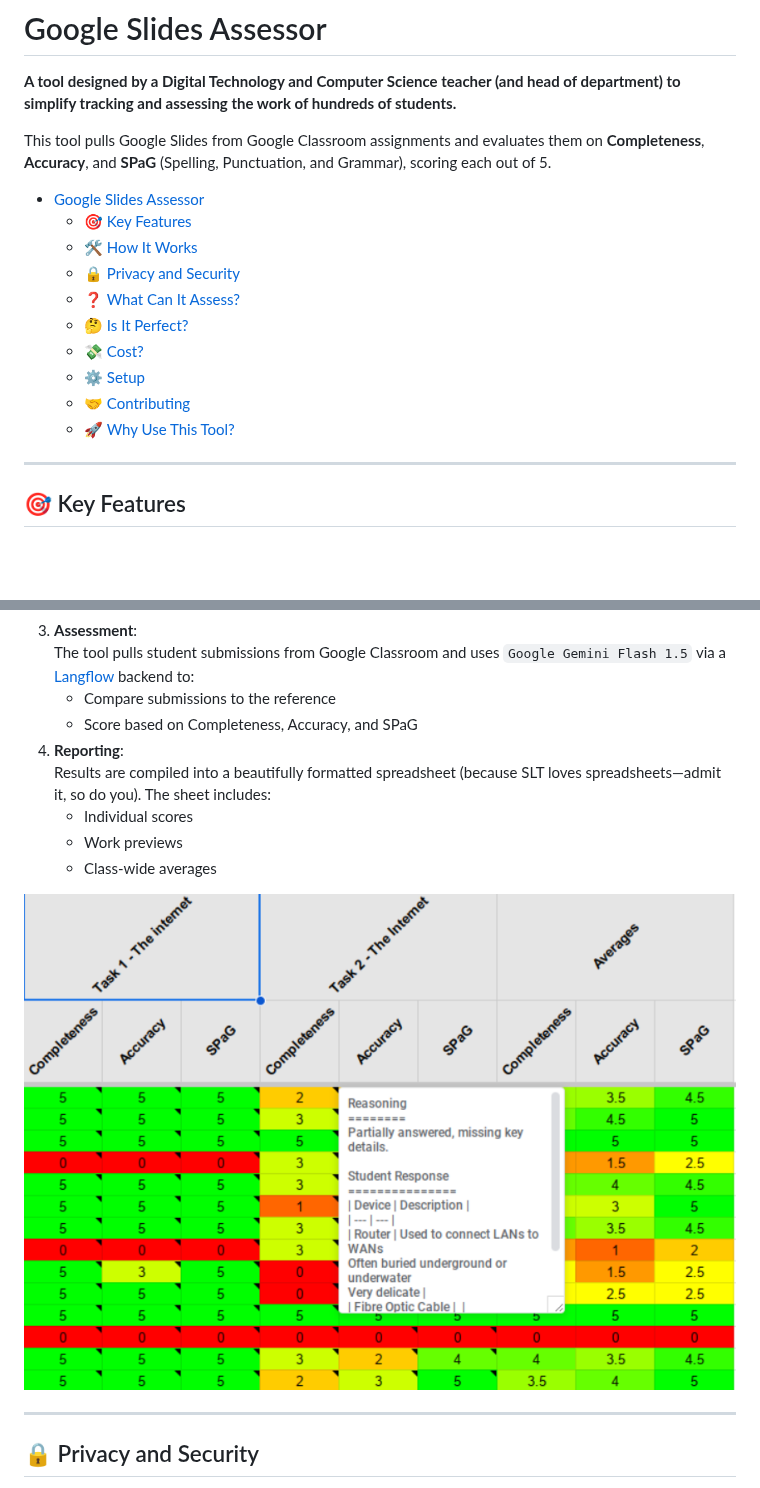
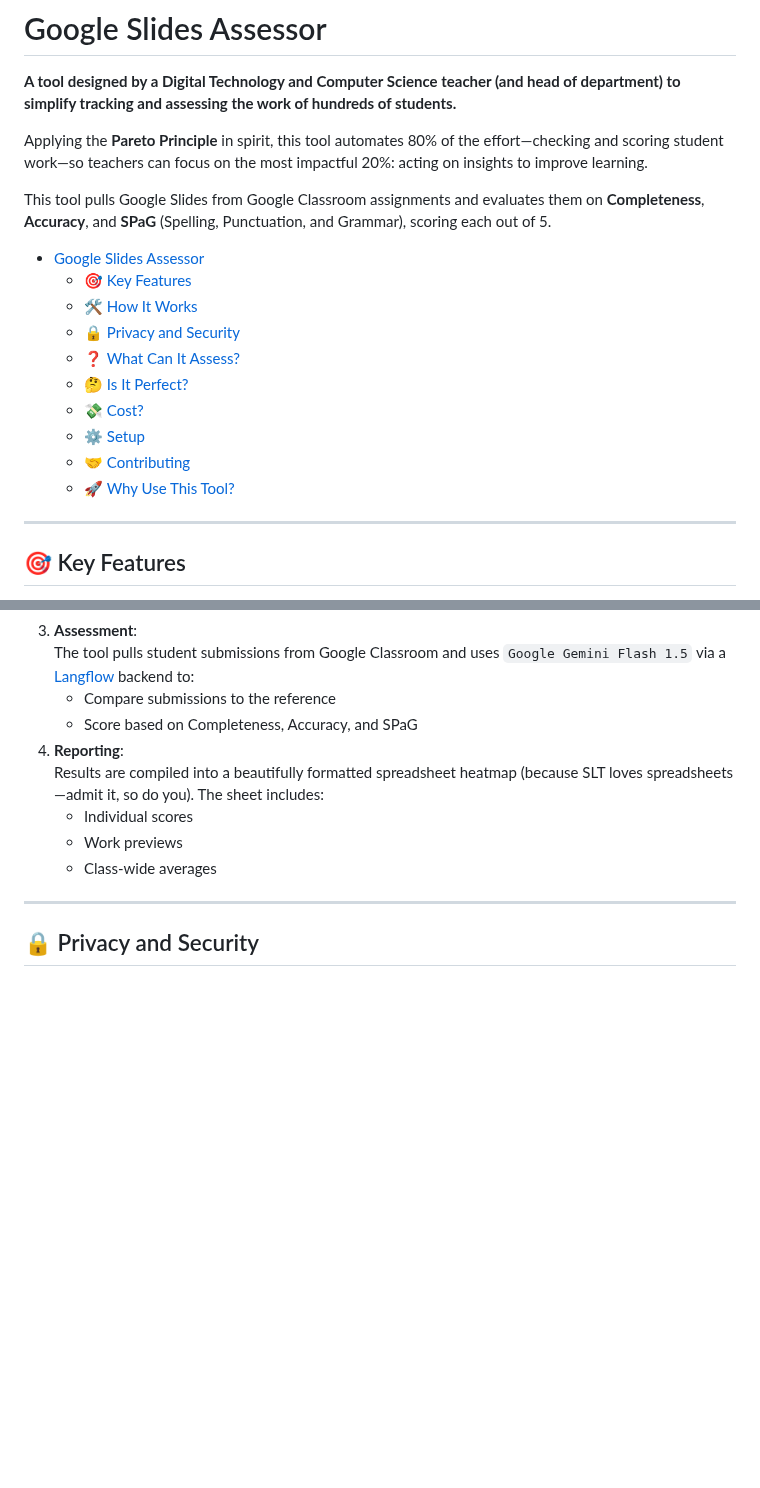
Before and after one commit to h-arnold/googleSlidesAssessor, a Markdown page: README.md, 2 parts joined by grey strips. Rendered like a GitHub page; blank space fills up the shorter version.

```diff
--- a/README.md
+++ b/README.md
@@ -1,6 +1,8 @@
 # Google Slides Assessor
 
 **A tool designed by a Digital Technology and Computer Science teacher (and head of department) to simplify tracking and assessing the work of hundreds of students.**
+
+Applying the **Pareto Principle** in spirit, this tool automates 80% of the effort—checking and scoring student work—so teachers can focus on the most impactful 20%: acting on insights to improve learning.
 
 This tool pulls Google Slides from Google Classroom assignments and evaluates them on **Completeness**, **Accuracy**, and **SPaG** (Spelling, Punctuation, and Grammar), scoring each out of 5.
 
@@ -15,6 +17,5 @@ This tool pulls Google Slides from Google Classroom assignments and evaluates th
   - [🤝 Contributing](#-contributing)
   - [🚀 Why Use This Tool?](#-why-use-this-tool)
-
 
 ---
 
@@ -41,12 +42,10 @@ This tool pulls Google Slides from Google Classroom assignments and evaluates th
    - Compare submissions to the reference
    - Score based on Completeness, Accuracy, and SPaG
 4. **Reporting**:
-   Results are compiled into a beautifully formatted spreadsheet (because SLT loves spreadsheets—admit it, so do you). The sheet includes:
+   Results are compiled into a beautifully formatted spreadsheet heatmap (because SLT loves spreadsheets—admit it, so do you). The sheet includes:
    - Individual scores
    - Work previews
    - Class-wide averages
-
-![Analysis sheet screenshot showing student scores and work previews](docs/image.png)
 
 ---
 
```
Also changed, not shown: other parts of README.md (+2 -2 lines).
